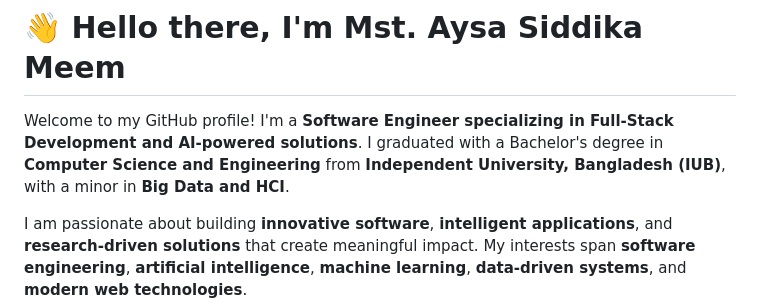
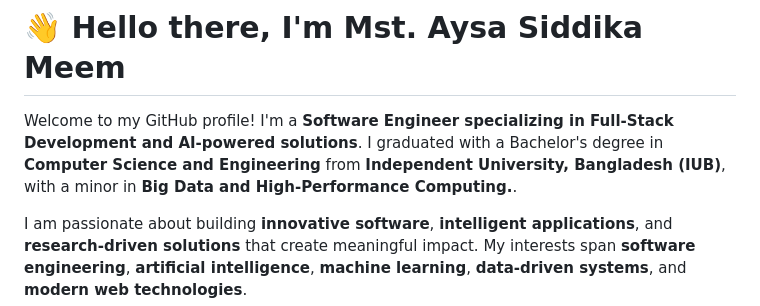
Before and after one commit to MRaysa/MRaysa, a Markdown page: README.md, the part around the change. GitHub-like rendering.

Commit message:
Correct educational minor in README
Updated minor in education from 'HCI' to 'High-Performance Computing'.

```diff
--- a/README.md
+++ b/README.md
@@ -2,7 +2,7 @@
 
 # 👋 Hello there, I'm Mst. Aysa Siddika Meem
 
-Welcome to my GitHub profile! I'm a **Software Engineer specializing in Full-Stack Development and AI-powered solutions**. I graduated with a Bachelor's degree in **Computer Science and Engineering** from **Independent University, Bangladesh (IUB)**, with a minor in **Big Data and HCI**.
+Welcome to my GitHub profile! I'm a **Software Engineer specializing in Full-Stack Development and AI-powered solutions**. I graduated with a Bachelor's degree in **Computer Science and Engineering** from **Independent University, Bangladesh (IUB)**, with a minor in **Big Data and High-Performance Computing.**.
 
 I am passionate about building **innovative software**, **intelligent applications**, and **research-driven solutions** that create meaningful impact. My interests span **software engineering**, **artificial intelligence**, **machine learning**, **data-driven systems**, and **modern web technologies**.
 
```
